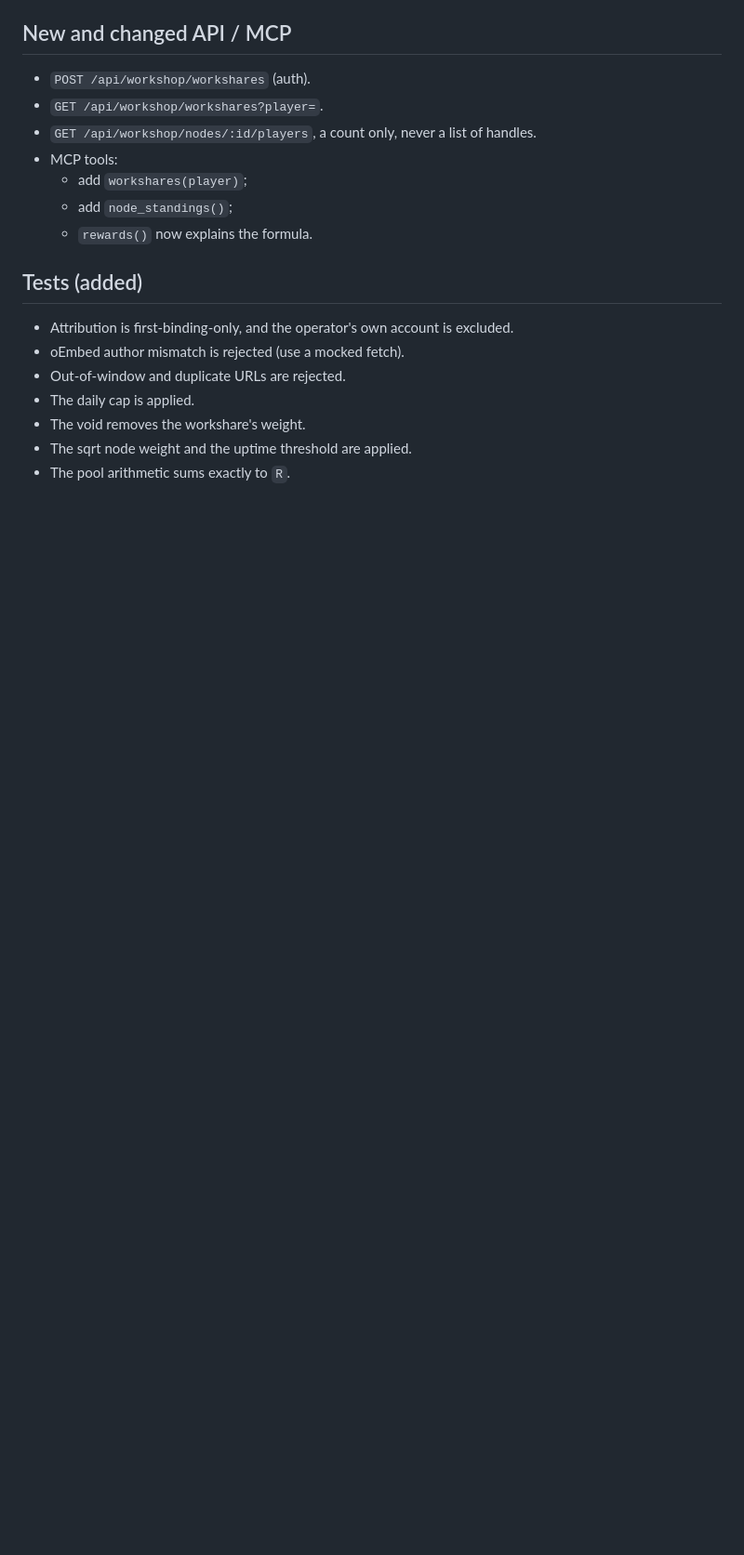
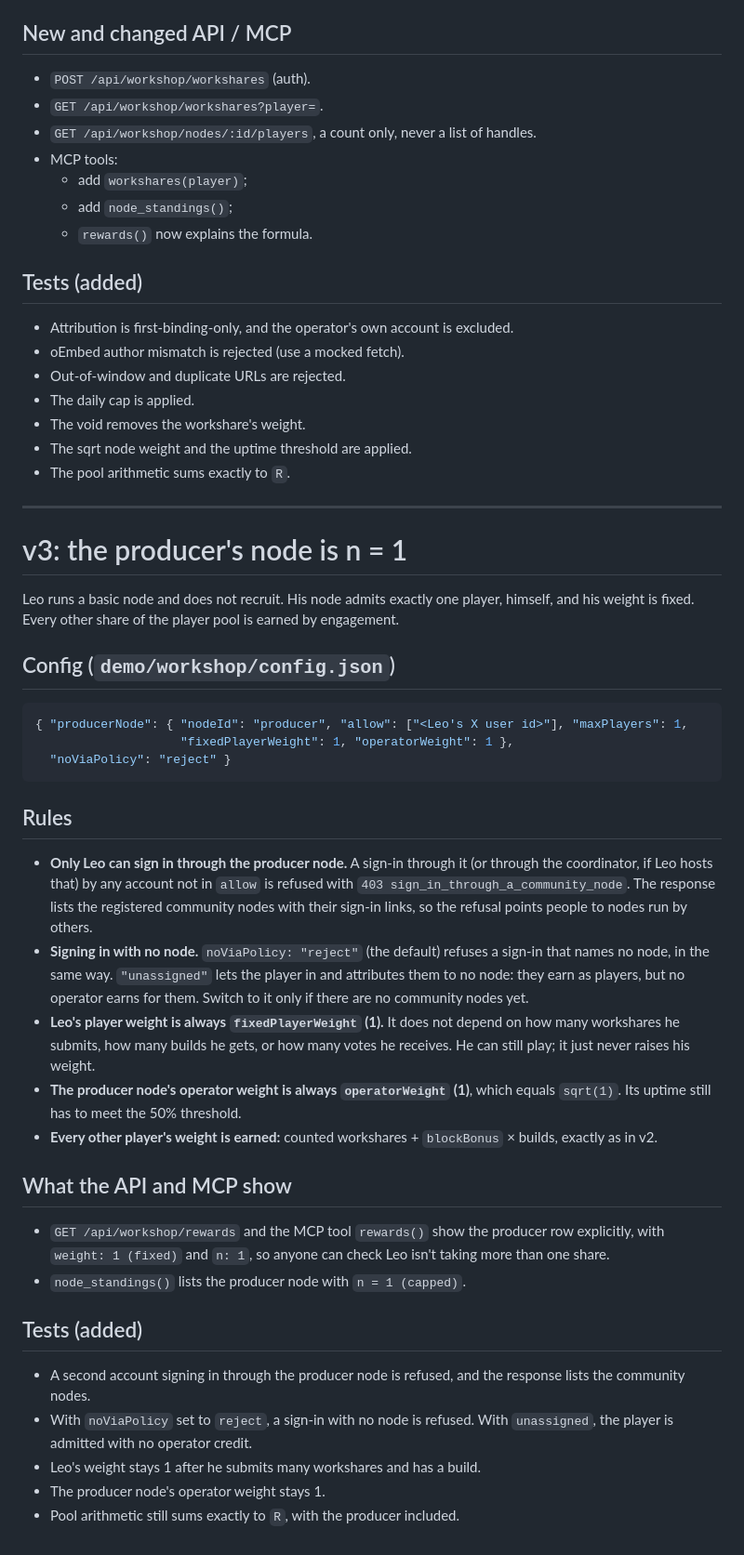
Before and after one commit to leo-guinan/future-radio-writers-room, a Markdown page: demo/workshop/SPEC.md, the part around the change. Shown at 93% size. GitHub-like rendering; blank space fills up the shorter version.

Commit message:
Workshop spec v3: producer node admits only Leo (n=1), fixed weight 1; everyone else earns by engagement
Co-Authored-By: Claude Opus 5.5 <noreply@anthropic.com>
Claude-Session: https://claude.ai/code/session_01C6BNgzPVHfuh8J3QCVQLC2

````diff
--- a/demo/workshop/SPEC.md
+++ b/demo/workshop/SPEC.md
@@ -225,3 +225,51 @@ How each pool is paid:
 - The void removes the workshare's weight.
 - The sqrt node weight and the uptime threshold are applied.
 - The pool arithmetic sums exactly to `R`.
+
+---
+
+# v3: the producer's node is n = 1
+
+Leo runs a basic node and does not recruit. His node admits exactly one player, himself, and his
+weight is fixed. Every other share of the player pool is earned by engagement.
+
+## Config (`demo/workshop/config.json`)
+
+```json
+{ "producerNode": { "nodeId": "producer", "allow": ["<Leo's X user id>"], "maxPlayers": 1,
+                    "fixedPlayerWeight": 1, "operatorWeight": 1 },
+  "noViaPolicy": "reject" }
+```
+
+## Rules
+
+- **Only Leo can sign in through the producer node.** A sign-in through it (or through the
+  coordinator, if Leo hosts that) by any account not in `allow` is refused with `403
+  sign_in_through_a_community_node`. The response lists the registered community nodes with their
+  sign-in links, so the refusal points people to nodes run by others.
+- **Signing in with no node.** `noViaPolicy: "reject"` (the default) refuses a sign-in that names no
+  node, in the same way. `"unassigned"` lets the player in and attributes them to no node: they earn
+  as players, but no operator earns for them. Switch to it only if there are no community nodes yet.
+- **Leo's player weight is always `fixedPlayerWeight` (1).** It does not depend on how many
+  workshares he submits, how many builds he gets, or how many votes he receives. He can still play;
+  it just never raises his weight.
+- **The producer node's operator weight is always `operatorWeight` (1)**, which equals
+  `sqrt(1)`. Its uptime still has to meet the 50% threshold.
+- **Every other player's weight is earned:** counted workshares + `blockBonus` × builds, exactly as
+  in v2.
+
+## What the API and MCP show
+
+- `GET /api/workshop/rewards` and the MCP tool `rewards()` show the producer row explicitly, with
+  `weight: 1 (fixed)` and `n: 1`, so anyone can check Leo isn't taking more than one share.
+- `node_standings()` lists the producer node with `n = 1 (capped)`.
+
+## Tests (added)
+
+- A second account signing in through the producer node is refused, and the response lists the
+  community nodes.
+- With `noViaPolicy` set to `reject`, a sign-in with no node is refused. With `unassigned`, the
+  player is admitted with no operator credit.
+- Leo's weight stays 1 after he submits many workshares and has a build.
+- The producer node's operator weight stays 1.
+- Pool arithmetic still sums exactly to `R`, with the producer included.
````
